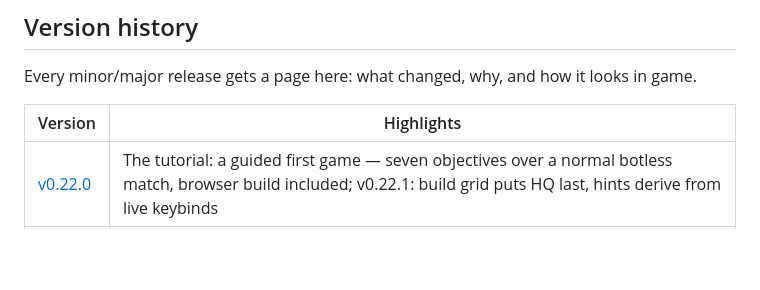
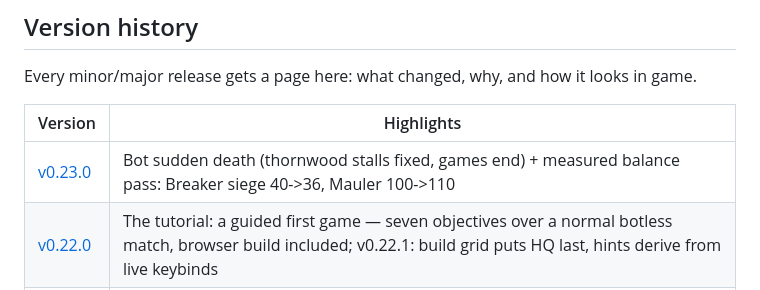
Before and after one commit to wachtelhund/orion, a Markdown page: docs/wiki/Home.md, the part around the change. Drawn GitHub-style; blank space fills up the shorter version.

Commit message:
docs: v0.23.0 wiki mirror
Co-Authored-By: Claude Fable 5 <noreply@anthropic.com>

```diff
--- a/docs/wiki/Home.md
+++ b/docs/wiki/Home.md
@@ -12,6 +12,7 @@ looks in game.
 
 | Version | Highlights |
 |---|---|
+| [v0.23.0](v0.23.0.md) | Bot sudden death (thornwood stalls fixed, games end) + measured balance pass: Breaker siege 40->36, Mauler 100->110 |
 | [v0.22.0](v0.22.0.md) | The tutorial: a guided first game — seven objectives over a normal botless match, browser build included; v0.22.1: build grid puts HQ last, hints derive from live keybinds |
 | [v0.21.0](v0.21.0.md) | Custom maps in multiplayer (the map travels in the handshake — browser peers too) + map sharing by 5-letter code |
 | [v0.20.0](v0.20.0.md) | Replay links: ?replay=CODE plays a shared game from a URL; v0.20.1: browser brightness/sound/disconnect fixes from the first real web playtest |
```
Also changed, not shown: docs/wiki/v0.23.0.md (added, +38 -0 lines).
